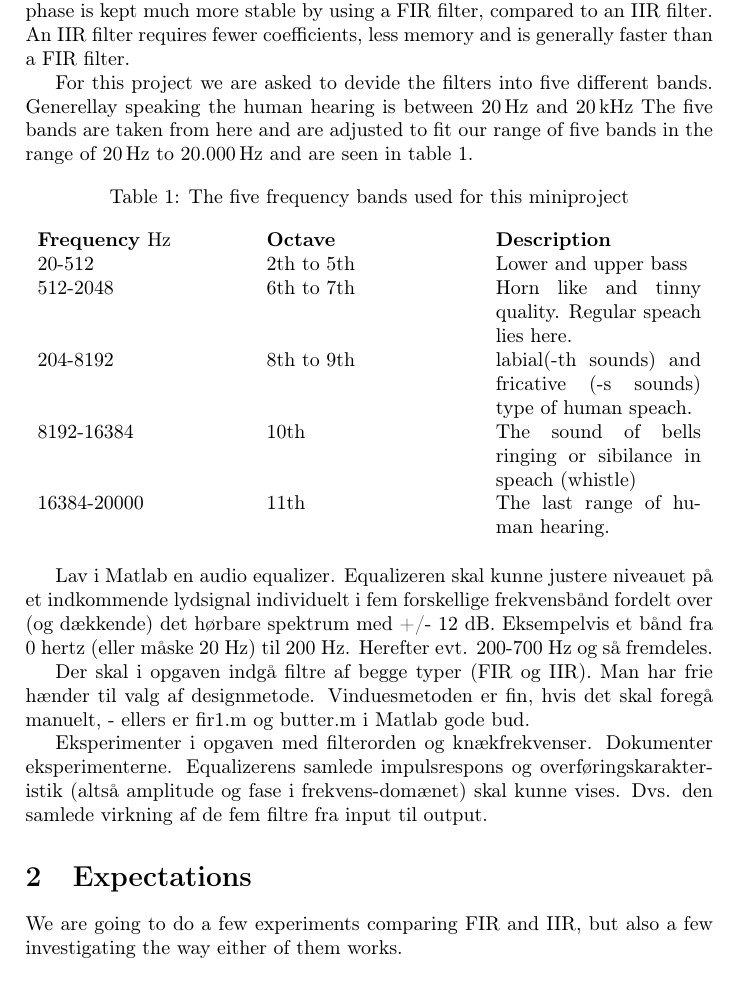
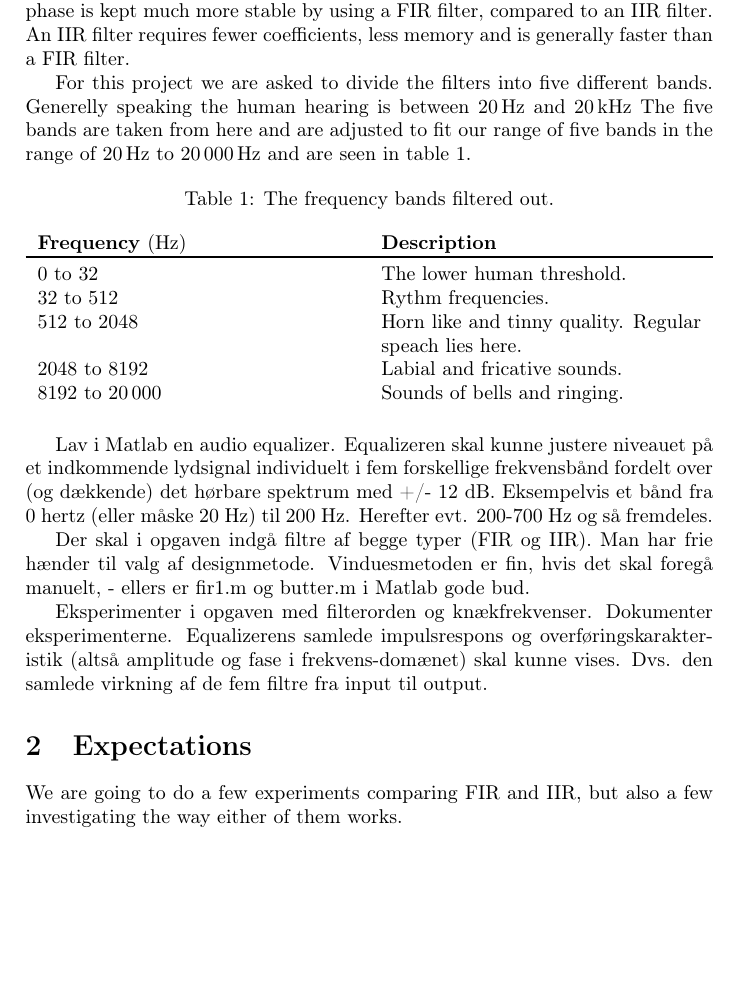
Before and after one commit to Quanalogy/E3DSB-MiniprojektA, a LaTeX document (MiniprojektB/main.tex, which reads MiniprojektB/theory.tex): part of page 3 of 6, cut so that both start at the same text. Compiled offline with pdfLaTeX.

Commit message:
Added some text missing. Calculations next!

```diff
--- a/MiniprojektB/theory.tex
+++ b/MiniprojektB/theory.tex
@@ -9,23 +9,21 @@ There are a few key differences between the FIR and IIR.
 A FIR filter can run on integer math, whereas IIR requires floating point for the calculations not to blow up. The phase is kept much more stable by using a FIR filter, compared to an IIR filter.
 An IIR filter requires fewer coefficients, less memory and is generally faster than a FIR filter.
 
-For this project we are asked to devide the filters into five different bands. Generellay speaking the human hearing is between \SI{20}{\hertz} and \SI{20}{\kilo\hertz} The five bands are taken from \href{https://en.wikipedia.org/wiki/Audio_frequency}{here} and are adjusted to fit our range of five bands in the range of \SIrange{20}{20.000}{\hertz} and are seen in table \ref{tab:FiveBand}.
+For this project we are asked to divide the filters into five different bands. Generelly speaking the human hearing is between \SI{20}{\hertz} and \SI{20}{\kilo\hertz} The five bands are taken from \href{https://en.wikipedia.org/wiki/Audio\_frequency}{here} and are adjusted to fit our range of five bands in the range of \SIrange{20}{20000}{\hertz} and are seen in \cref{tab:FiveBand}.
 
 \begin{table}[h]
-	\caption{The five frequency bands used for this miniproject}
+	\caption{The frequency bands filtered out.}
 	\label{tab:FiveBand}
-	\begin{tabularx}{\textwidth}{X X X}
-		\textbf{Frequency} \si{\hertz} & \textbf{Octave} & \textbf{Description} \\
-		20-512 & 2th to 5th & Lower and upper bass \\
-		512-2048 & 6th to 7th & Horn like and tinny quality. Regular speach lies here. \\
-		204-8192 & 8th to 9th & labial(-th sounds) and fricative (-s sounds) type of human speach.\\
-		8192-16384 & 10th & The sound of bells ringing or sibilance in speach (whistle)\\
-		16384-20000 & 11th & The last range of human hearing. \\
+	\begin{tabularx}{\textwidth}{X X}
+		\textbf{Frequency} (\si{\hertz})	& \textbf{Description} \\
+		\toprule
+		\numrange{0}{32}		& The lower human threshold. \\
+		\numrange{32}{512}		& Rythm frequencies. \\
+		\numrange{512}{2048}	& Horn like and tinny quality. Regular speach lies here. \\
+		\numrange{2048}{8192}	& Labial and fricative sounds. \\
+		\numrange{8192}{20000}	& Sounds of bells and ringing. \\
 	\end{tabularx}
 \end{table}
-
-
-
 
 Lav i Matlab en audio equalizer. Equalizeren skal kunne justere niveauet på et indkommende lydsignal individuelt i fem forskellige frekvensbånd fordelt over (og dækkende) det hørbare spektrum med +/- 12 dB. Eksempelvis et bånd fra 0 hertz (eller måske 20 Hz) til 200 Hz. Herefter evt. 200-700 Hz og så fremdeles.
 
@@ -34,6 +32,7 @@ Der skal i opgaven indgå filtre af begge typer (FIR og IIR). Man har frie hænd
 Eksperimenter i opgaven med filterorden og knækfrekvenser. Dokumenter eksperimenterne. Equalizerens samlede impulsrespons og overføringskarakteristik (altså amplitude og fase i frekvens-domænet) skal kunne vises. Dvs. den samlede virkning af de fem filtre fra input til output.
 
 \section{Expectations}
+\label{sec:expectations}
 We are going to do a few experiments comparing FIR and IIR, but also a few investigating the way either of them works.
 
 \begin{table}
```
Also changed, not shown: MiniprojektB/analysis.tex (+1 -1 lines), 1 other file.
